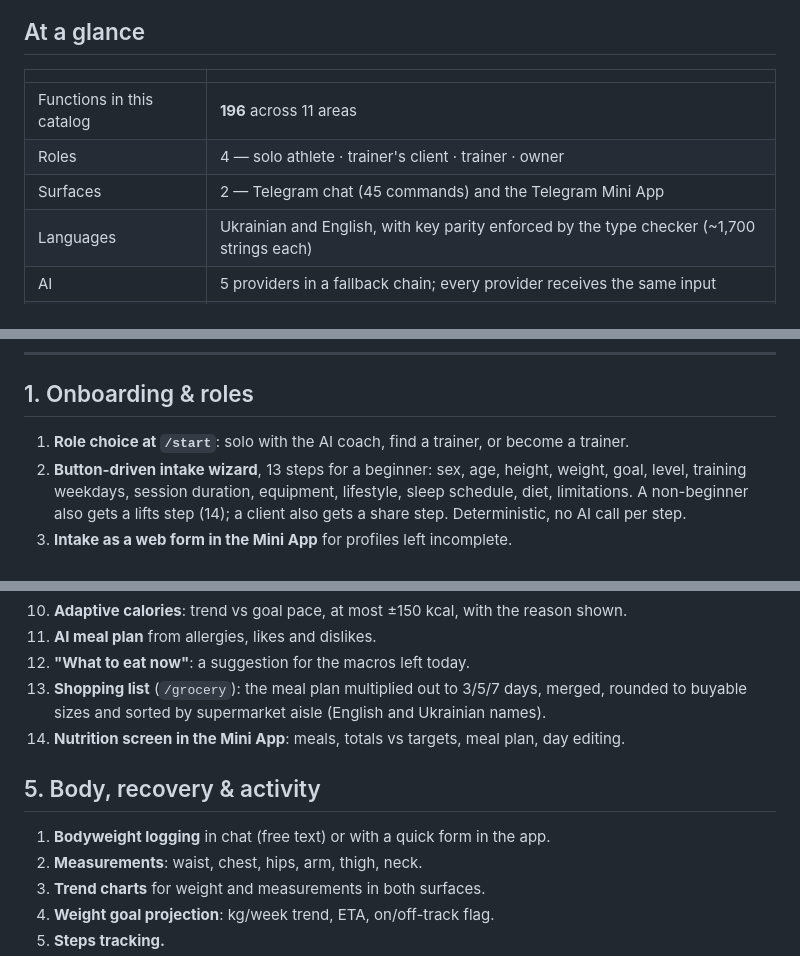
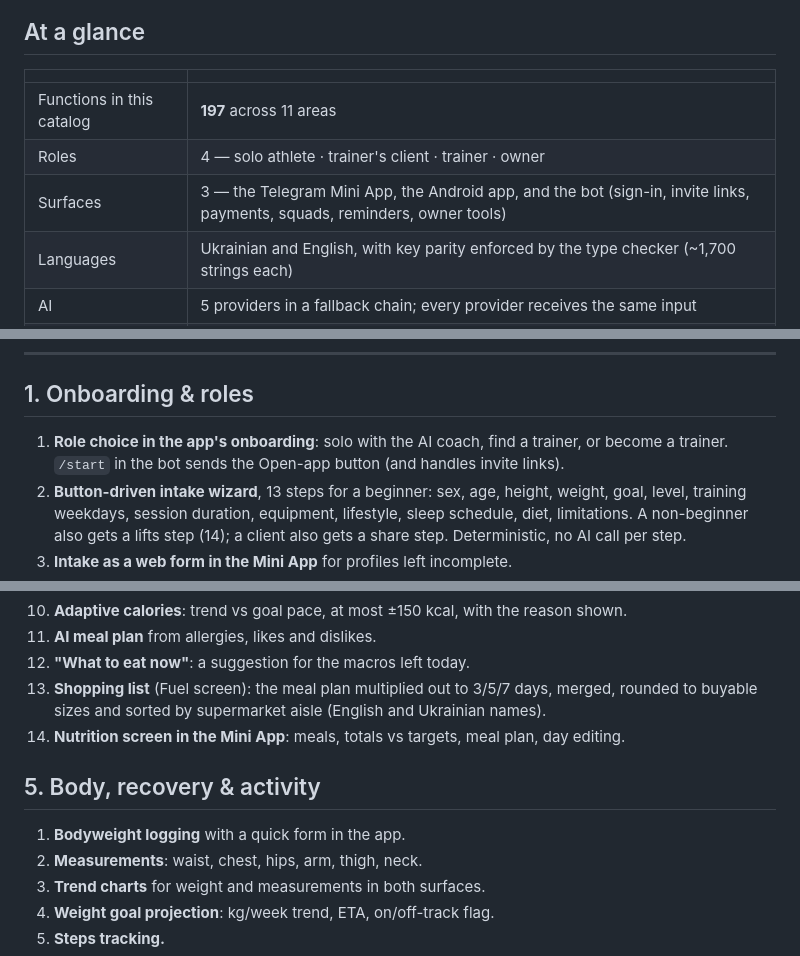
Before and after one commit to sanych44474/trix, a Markdown page: docs/features.md, 3 parts joined by grey strips. GitHub-like rendering.

```diff
--- a/docs/features.md
+++ b/docs/features.md
@@ -24,9 +26,9 @@ function**, so the total below is a count rather than a slogan.
 
 | | |
 |---|---|
-| Functions in this catalog | **196** across 11 areas |
+| Functions in this catalog | **197** across 11 areas |
 | Roles | 4 — solo athlete · trainer's client · trainer · owner |
-| Surfaces | 2 — Telegram chat (45 commands) and the Telegram Mini App |
+| Surfaces | 3 — the Telegram Mini App, the Android app, and the bot (sign-in, invite links, payments, squads, reminders, owner tools) |
 | Languages | Ukrainian and English, with key parity enforced by the type checker (~1,700 strings each) |
 | AI | 5 providers in a fallback chain; every provider receives the same input |
 | Backend | OpenAPI 3.1 contract, versioned `/api/v2/*`, forward-only D1 migrations |
@@ -51,7 +53,8 @@ function**, so the total below is a count rather than a slogan.
 
 ## 1. Onboarding & roles
 
-1. **Role choice at `/start`**: solo with the AI coach, find a trainer, or become a trainer.
+1. **Role choice in the app's onboarding**: solo with the AI coach, find a trainer, or become a
+   trainer. `/start` in the bot sends the Open-app button (and handles invite links).
 2. **Button-driven intake wizard**, 13 steps for a beginner: sex, age, height, weight, goal, level,
    training weekdays, session duration, equipment, lifestyle, sleep schedule, diet, limitations.
    A non-beginner also gets a lifts step (14); a client also gets a share step. Deterministic, no AI call
@@ -195,13 +199,13 @@ function**, so the total below is a count rather than a slogan.
 10. **Adaptive calories**: trend vs goal pace, at most ±150 kcal, with the reason shown.
 11. **AI meal plan** from allergies, likes and dislikes.
 12. **"What to eat now"**: a suggestion for the macros left today.
-13. **Shopping list** (`/grocery`): the meal plan multiplied out to 3/5/7 days, merged, rounded to
+13. **Shopping list** (Fuel screen): the meal plan multiplied out to 3/5/7 days, merged, rounded to
     buyable sizes and sorted by supermarket aisle (English and Ukrainian names).
 14. **Nutrition screen in the Mini App**: meals, totals vs targets, meal plan, day editing.
 
 ## 5. Body, recovery & activity
 
-1. **Bodyweight logging** in chat (free text) or with a quick form in the app.
+1. **Bodyweight logging** with a quick form in the app.
 2. **Measurements**: waist, chest, hips, arm, thigh, neck.
 3. **Trend charts** for weight and measurements in both surfaces.
 4. **Weight goal projection**: kg/week trend, ETA, on/off-track flag.
```
Also changed, not shown: other parts of docs/features.md (+14 -10 lines).
